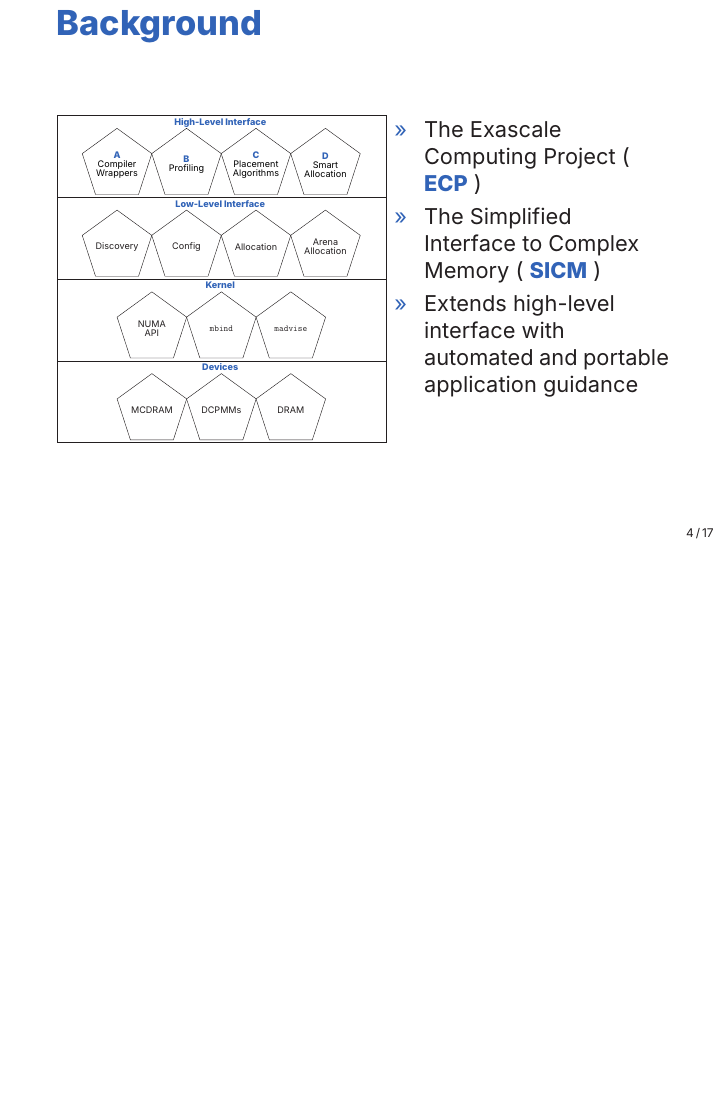
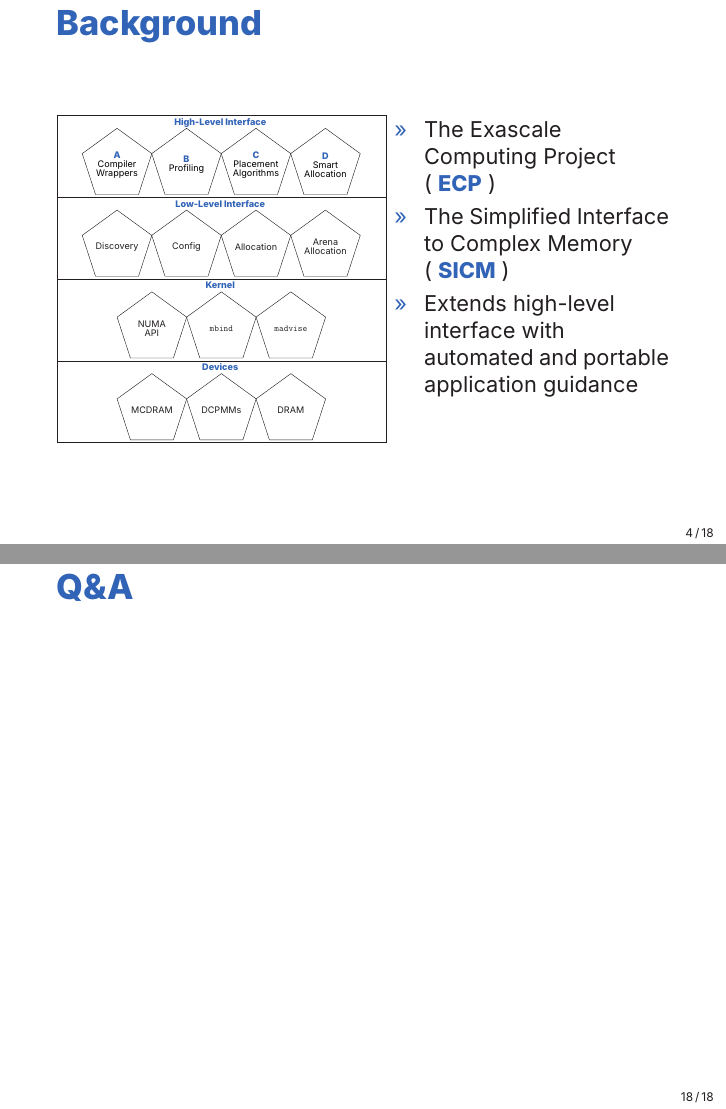
Before and after one commit to benbenolson/memsys-pres, LaTeX slides (pres/pres.tex): page 4 of 17 before the commit and pages 4 and 18 of 18 after it, the two joined at a grey line, the shorter picture padded with empty space. Compiled offline with XeLaTeX.

Commit message:
Updating

```diff
--- a/pres/pres.tex
+++ b/pres/pres.tex
@@ -56,8 +56,8 @@
     }
   \column{.4\textwidth}%
     \begin{customlist}{0em}{0em}
-      \item The Exascale Computing Project (\highlight{ECP})
-      \item The Simplified Interface to Complex Memory (\highlight{SICM})
+      \item The Exascale Computing Project\\(\highlight{ECP})
+      \item The Simplified Interface to Complex Memory\\(\highlight{SICM})
       \item Extends high-level interface with automated and portable application
         guidance
     \end{customlist}
@@ -253,4 +253,7 @@
   \includegraphics[width=.6\textwidth]{figures/aep_cross.pdf}
 \end{frame}
 
+\begin{frame}{Q\&A}
+\end{frame}
+
 \end{document}
```
Also changed, not shown: 1 other file.
